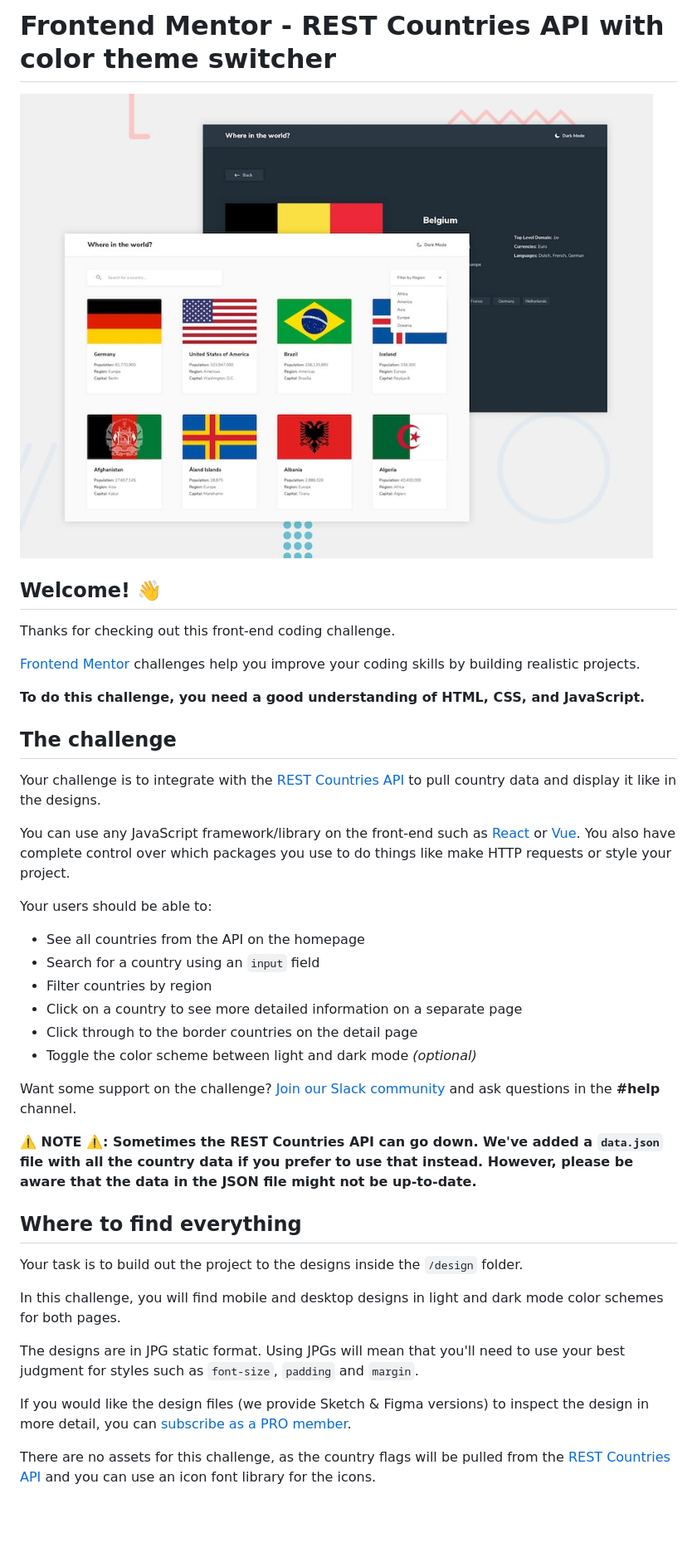
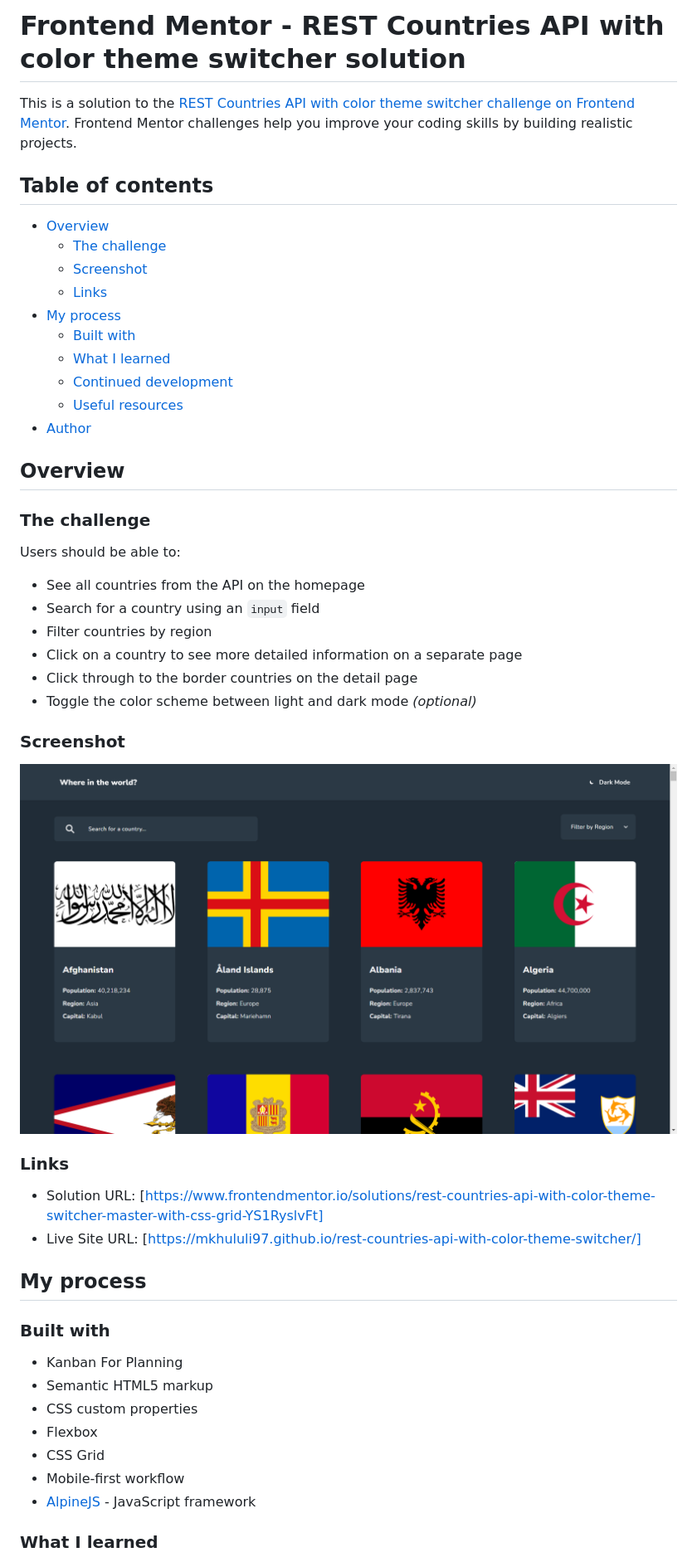
Before and after one commit to Mkhululi97/rest-countries-api-with-color-theme-switcher, a Markdown page: README.md, the part around the change printed below. Shown: that part at 83% size. Rendered like a GitHub page; pictures changed too: design/Rest-countries-api.png (added); blank space fills up the shorter version.

Commit message:
add updated readme file

```diff
--- a/README.md
+++ b/README.md
@@ -1,43 +1,53 @@
-# Frontend Mentor - REST Countries API with color theme switcher
+# Frontend Mentor - REST Countries API with color theme switcher solution
 
-![Design preview for the REST Countries API with color theme switcher coding challenge](./design/desktop-preview.jpg)
+This is a solution to the [REST Countries API with color theme switcher challenge on Frontend Mentor](https://www.frontendmentor.io/challenges/rest-countries-api-with-color-theme-switcher-5cacc469fec04111f7b848ca). Frontend Mentor challenges help you improve your coding skills by building realistic projects.
 
-## Welcome! 👋
+## Table of contents
 
-Thanks for checking out this front-end coding challenge.
+- [Overview](#overview)
+  - [The challenge](#the-challenge)
+  - [Screenshot](#screenshot)
+  - [Links](#links)
+- [My process](#my-process)
+  - [Built with](#built-with)
+  - [What I learned](#what-i-learned)
+  - [Continued development](#continued-development)
+  - [Useful resources](#useful-resources)
+- [Author](#author)
 
-[Frontend Mentor](https://www.frontendmentor.io) challenges help you improve your coding skills by building realistic projects.
+## Overview
 
-**To do this challenge, you need a good understanding of HTML, CSS, and JavaScript.**
+### The challenge
 
-## The challenge
-
-Your challenge is to integrate with the [REST Countries API](https://restcountries.com) to pull country data and display it like in the designs.
-
-You can use any JavaScript framework/library on the front-end such as [React](https://reactjs.org) or [Vue](https://vuejs.org). You also have complete control over which packages you use to do things like make HTTP requests or style your project.
-
-Your users should be able to:
+Users should be able to:
 
 - See all countries from the API on the homepage
 - Search for a country using an `input` field
 - Filter countries by region
 - Click on a country to see more detailed information on a separate page
 - Click through to the border countries on the detail page
-- Toggle the color scheme between light and dark mode *(optional)*
+- Toggle the color scheme between light and dark mode _(optional)_
 
-Want some support on the challenge? [Join our Slack community](https://www.frontendmentor.io/slack) and ask questions in the **#help** channel.
+### Screenshot
 
-**⚠️ NOTE ⚠️: Sometimes the REST Countries API can go down. We've added a `data.json` file with all the country data if you prefer to use that instead. However, please be aware that the data in the JSON file might not be up-to-date.**
+![My solution for the "Rest Countries API With Color Theme Switcher" coding challenge](./design/Rest-countries-api.png)
 
-## Where to find everything
+### Links
 
-Your task is to build out the project to the designs inside the `/design` folder.
+- Solution URL: [https://www.frontendmentor.io/solutions/rest-countries-api-with-color-theme-switcher-master-with-css-grid-YS1RyslvFt]
+- Live Site URL: [https://mkhululi97.github.io/rest-countries-api-with-color-theme-switcher/]
 
-In this challenge, you will find mobile and desktop designs in light and dark mode color schemes for both pages.
+## My process
 
-The designs are in JPG static format. Using JPGs will mean that you'll need to use your best judgment for styles such as `font-size`, `padding` and `margin`.
+### Built with
 
-If you would like the design files (we provide Sketch & Figma versions) to inspect the design in more detail, you can [subscribe as a PRO member](https://www.frontendmentor.io/pro).
+- Kanban For Planning
+- Semantic HTML5 markup
+- CSS custom properties
+- Flexbox
+- CSS Grid
+- Mobile-first workflow
+- [AlpineJS](https://alpinejs.dev/) - JavaScript framework
 
-There are no assets for this challenge, as the country flags will be pulled from the [REST Countries API](https://restcountries.com) and you can use an icon font library for the icons.
+### What I learned
 
```
Also changed, not shown: other parts of README.md (+21 -47 lines), README-template.md (deleted, +0 -125 lines).
